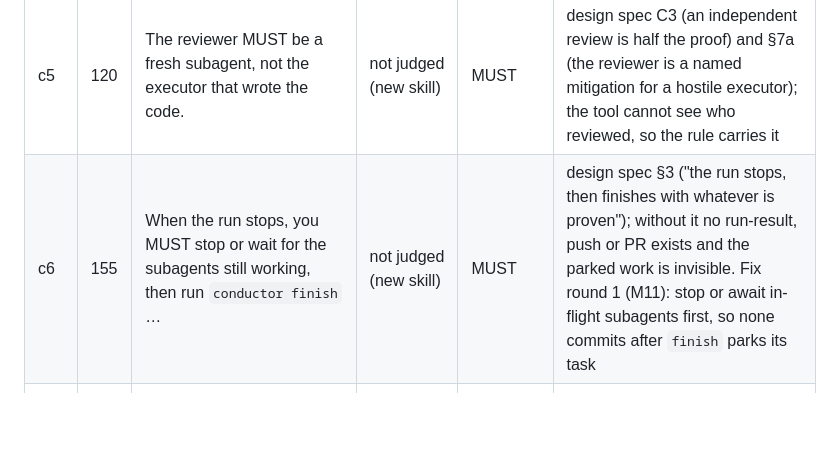
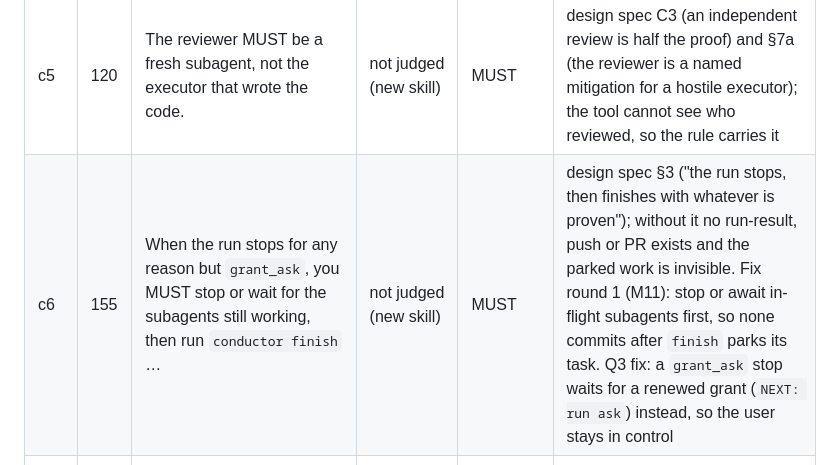
Before and after one commit to dhanesh/agent-skills, a Markdown page: docs/rfc2119/2026-09-19-classification.md, the part around the change. Drawn GitHub-style; blank space fills up the shorter version.

```diff
--- a/docs/rfc2119/2026-09-19-classification.md
+++ b/docs/rfc2119/2026-09-19-classification.md
@@ -334,7 +334,7 @@ New skill (factory-conductor 1.0.0, plan Task 6, 2026-09-23), written with BCP 1
 | c3 | 89 | When neither the grant nor `init --budget` sets `max_dispatches`, `init` derives it by default as tasks × 2 × (1 + `max_repairs_per_task`) … and `status` marks it derived; you SHOULD tell the user that cap before the run starts. | not judged (new in fix round 1, ruling D; reworded for the Q3 gaps, G2) | SHOULD | ruling D left `max_dispatches` unset by default, and this row told the agent to warn that cost was unbounded. G2 (2026-09-25) makes `init` derive tasks × 2 × (1 + `max_repairs_per_task`) when nothing sets it, so cost is always bounded; the row now asks the agent to name that cap. The tool enforces the cap itself; telling the user is a recommendation, since the run is bounded either way. Same candidate, same level |
 | c4 | 102 | `--budget '<json>'` MAY tighten the grant's budget; it cannot loosen a key the grant sets (exit 2). | not judged (new skill) | MAY | an option the agent or user may take; the "cannot loosen" half is enforced by `init` (a looser value exits 2) and stated as fact, not as a keyword |
 | c5 | 120 | The reviewer MUST be a fresh subagent, not the executor that wrote the code. | not judged (new skill) | MUST | design spec C3 (an independent review is half the proof) and §7a (the reviewer is a named mitigation for a hostile executor); the tool cannot see who reviewed, so the rule carries it |
-| c6 | 155 | When the run stops, you MUST stop or wait for the subagents still working, then run `conductor finish` … | not judged (new skill) | MUST | design spec §3 ("the run stops, then finishes with whatever is proven"); without it no run-result, push or PR exists and the parked work is invisible. Fix round 1 (M11): stop or await in-flight subagents first, so none commits after `finish` parks its task |
+| c6 | 155 | When the run stops for any reason but `grant_ask`, you MUST stop or wait for the subagents still working, then run `conductor finish` … | not judged (new skill) | MUST | design spec §3 ("the run stops, then finishes with whatever is proven"); without it no run-result, push or PR exists and the parked work is invisible. Fix round 1 (M11): stop or await in-flight subagents first, so none commits after `finish` parks its task. Q3 fix: a `grant_ask` stop waits for a renewed grant (`NEXT: run ask`) instead, so the user stays in control |
 | c7 | 178 | Every step goes through `conductor`: you MUST NOT merge, push, force-push, open the PR or edit code yourself, even when a gate asks. | not judged (new skill) | MUST | design spec §1 ("it never edits code itself") and §3 (every consequential action is gated); a hand-run push or merge skips the gate, the proof and the log. Fix round 1 (I4): names force-push explicitly |
 | c8 | 181 | You MUST NOT edit, delete or recreate `state.json`, `autonomy-log.jsonl` or anything under `.skill-contract/`; report a mismatch instead. | not judged (new in fix round 1, I4) | MUST | the state and log are the run's evidence and `log_sha256` pins the log; §7a leaves same-user forgery to review and CI, so the conductor itself must never be the one rewriting them |
 | c9 | 240 | You MUST NOT dispatch subagents, push, merge or switch branches. (inside the executor-brief template) | not judged (new skill) | MUST | addressed to the executor, inside a fenced template, so PP-7 does not scan it; kept as a keyword because the brief is sent verbatim, nested dispatches bypass `max_dispatches`, and a push, merge or branch switch escapes the gates. Fix round 1 (M7): the push/merge/switch clause was plain "do not" |
```
Also changed, not shown: factory-conductor/SKILL.md (+2 -2 lines).
